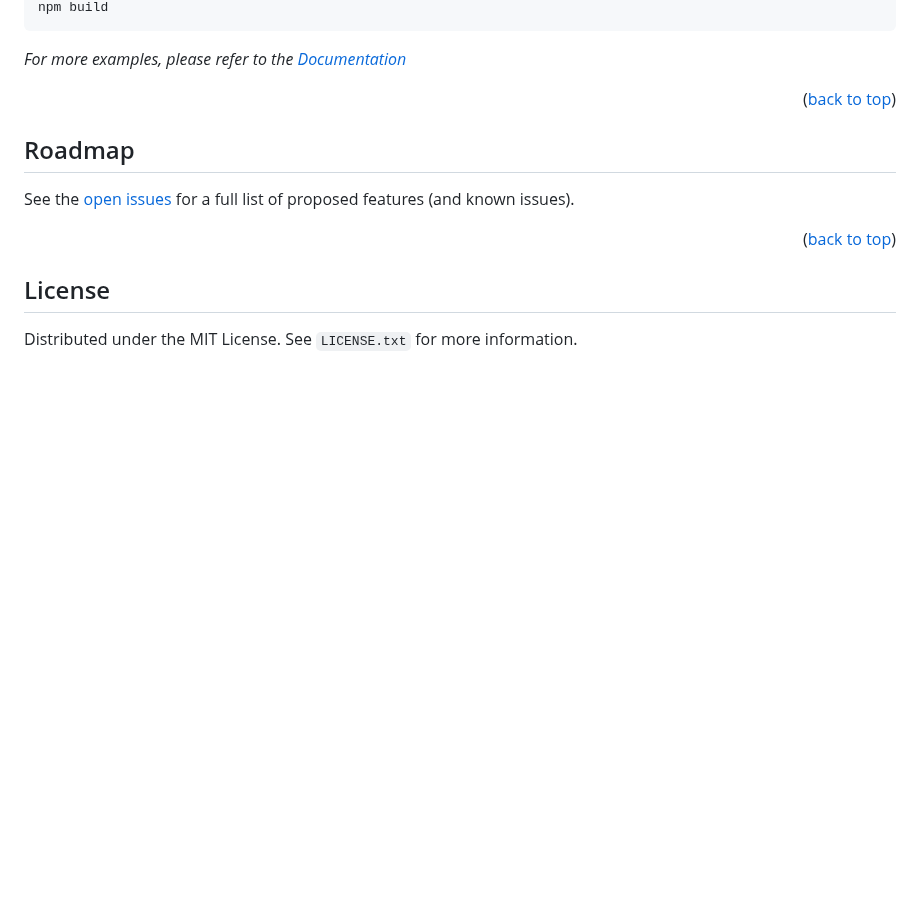
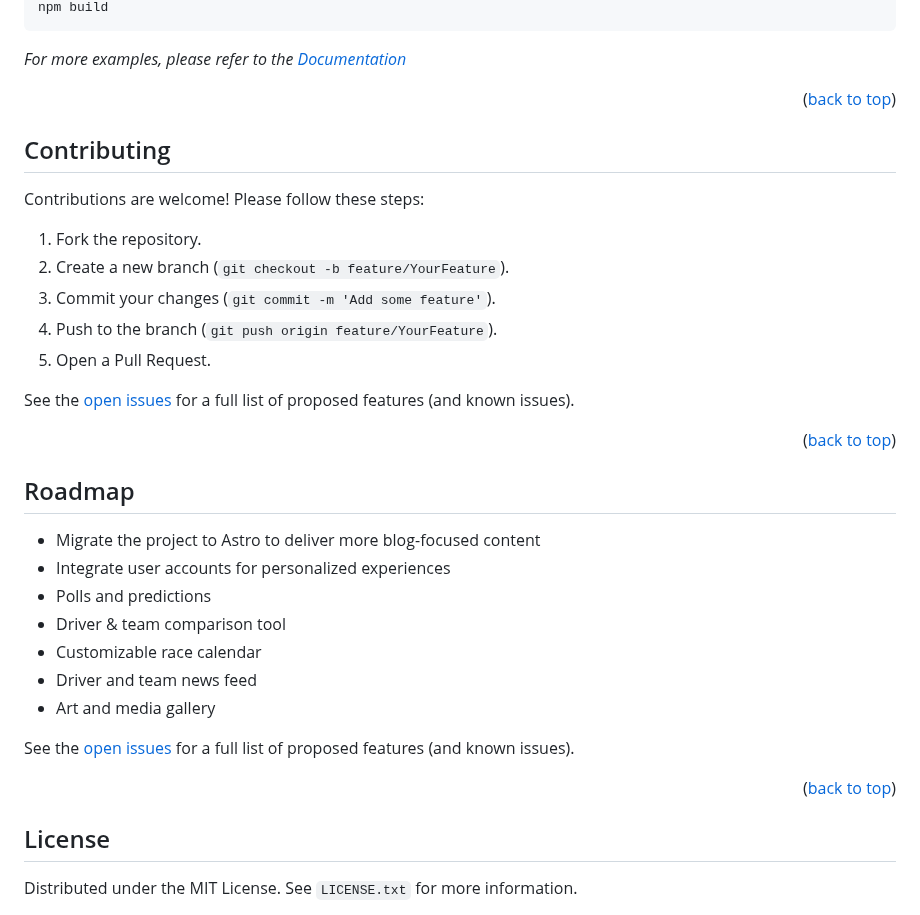
Before and after one commit to rroarings/tarmac, a Markdown page: README.md, the part around the change. Rendered like a GitHub page; blank space fills up the shorter version.

Commit message:
feat: add contributing section to README with guidelines for contributions

```diff
--- a/README.md
+++ b/README.md
@@ -163,9 +163,35 @@ _For more examples, please refer to the [Documentation](https://example.com)_
 
 
 
+<!-- CONTRIBUTING -->
+## Contributing
+
+Contributions are welcome! Please follow these steps:
+
+1. Fork the repository.
+2. Create a new branch (`git checkout -b feature/YourFeature`).
+3. Commit your changes (`git commit -m 'Add some feature'`).
+4. Push to the branch (`git push origin feature/YourFeature`).
+5. Open a Pull Request.
+
+
+See the [open issues](https://github.com/rroarings/tarmac/issues) for a full list of proposed features (and known issues).
+
+<p align="right">(<a href="#readme-top">back to top</a>)</p>
+
+
+
+
 <!-- ROADMAP -->
 ## Roadmap
 
+- Migrate the project to Astro to deliver more blog-focused content
+- Integrate user accounts for personalized experiences
+- Polls and predictions
+- Driver & team comparison tool
+- Customizable race calendar
+- Driver and team news feed
+- Art and media gallery
 
 
 See the [open issues](https://github.com/rroarings/tarmac/issues) for a full list of proposed features (and known issues).
```
